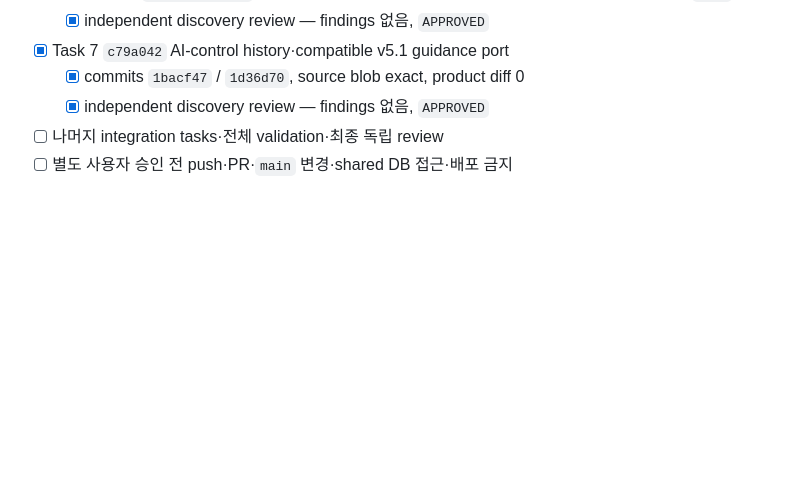
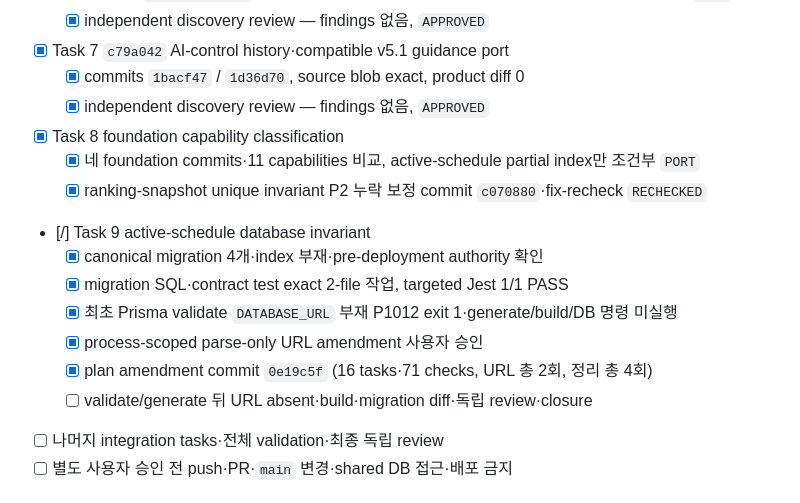
Before and after one commit to LeeHYn/DSM, a Markdown page: .ai/memory/checklist.md, the part around the change. GitHub-like rendering; blank space fills up the shorter version.

```diff
--- a/.ai/memory/checklist.md
+++ b/.ai/memory/checklist.md
@@ -24,6 +24,16 @@
 - [x] Task 7 `c79a042` AI-control history·compatible v5.1 guidance port
   - [x] commits `1bacf47` / `1d36d70`, source blob exact, product diff 0
   - [x] independent discovery review — findings 없음, `APPROVED`
+- [x] Task 8 foundation capability classification
+  - [x] 네 foundation commits·11 capabilities 비교, active-schedule partial index만 조건부 `PORT`
+  - [x] ranking-snapshot unique invariant P2 누락 보정 commit `c070880`·fix-recheck `RECHECKED`
+- [/] Task 9 active-schedule database invariant
+  - [x] canonical migration 4개·index 부재·pre-deployment authority 확인
+  - [x] migration SQL·contract test exact 2-file 작업, targeted Jest 1/1 PASS
+  - [x] 최초 Prisma validate `DATABASE_URL` 부재 P1012 exit 1·generate/build/DB 명령 미실행
+  - [x] process-scoped parse-only URL amendment 사용자 승인
+  - [x] plan amendment commit `0e19c5f` (16 tasks·71 checks, URL 총 2회, 정리 총 4회)
+  - [ ] validate/generate 뒤 URL absent·build·migration diff·독립 review·closure
 - [ ] 나머지 integration tasks·전체 validation·최종 독립 review
 - [ ] 별도 사용자 승인 전 push·PR·`main` 변경·shared DB 접근·배포 금지
 
```
Also changed, not shown: .ai/memory/plan.md (+4 -0 lines).
